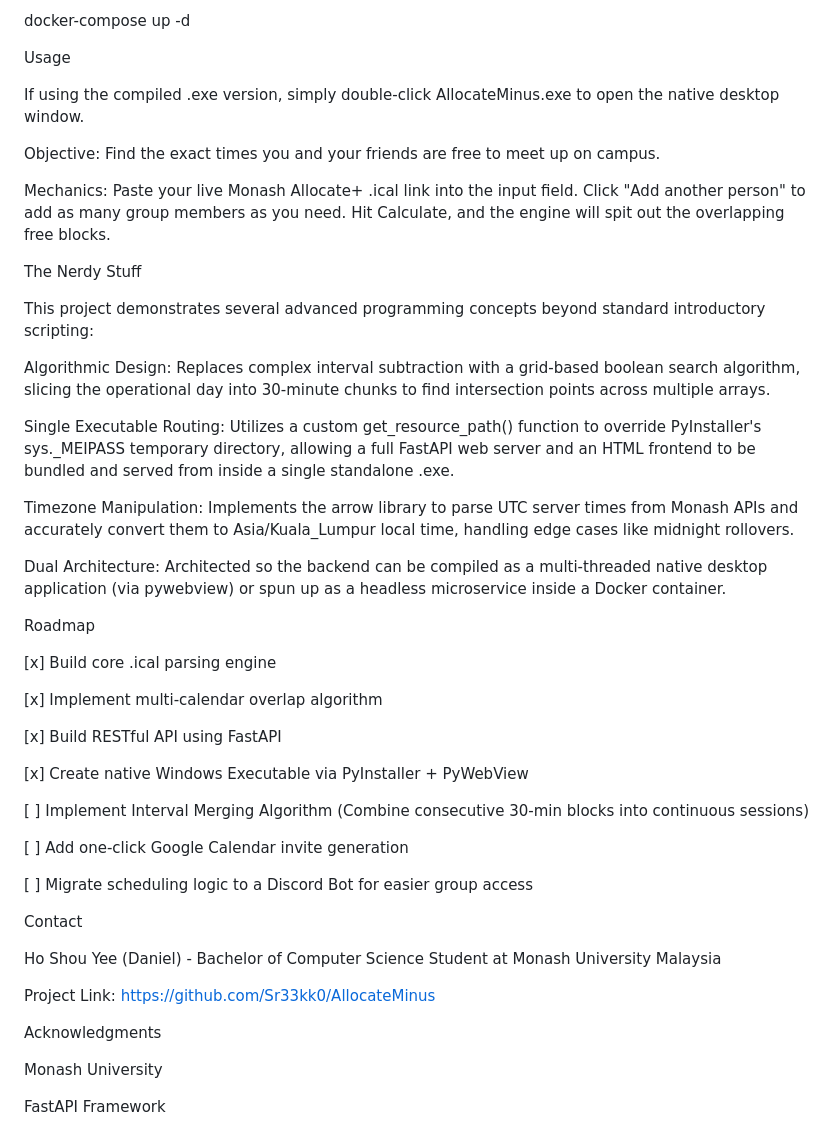
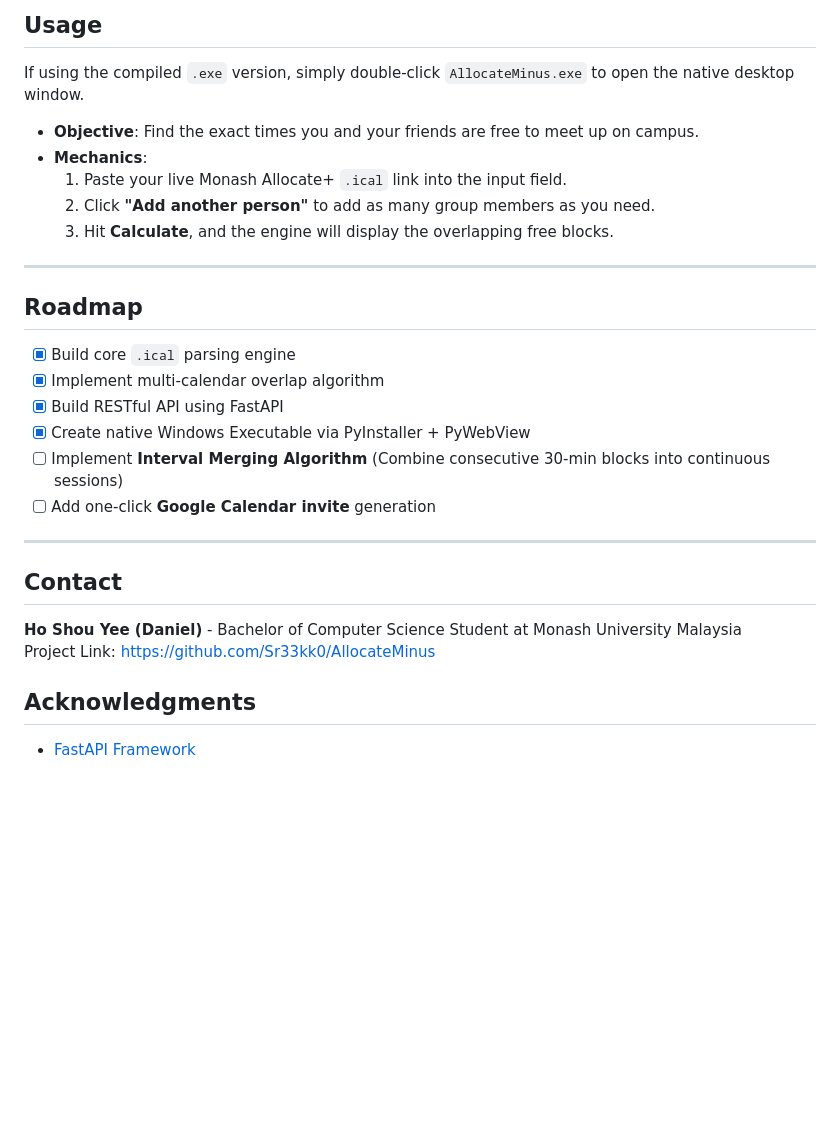
Before and after one commit to Sr33kk0/AllocateMinus, a Markdown page: README.md, the part around one of its changes. Rendered like a GitHub page; blank space fills up the shorter version.

```diff
--- a/README.md
+++ b/README.md
@@ -82,51 +91,31 @@ To host this 24/7 on your local network (or via Tailscale):
 
-docker-compose up -d
+## Usage
 
+If using the compiled `.exe` version, simply double-click `AllocateMinus.exe` to open the native desktop window.
 
-Usage
+* **Objective**: Find the exact times you and your friends are free to meet up on campus.
+* **Mechanics**:
+    1. Paste your live Monash Allocate+ `.ical` link into the input field.
+    2. Click **"Add another person"** to add as many group members as you need.
+    3. Hit **Calculate**, and the engine will display the overlapping free blocks.
 
-If using the compiled .exe version, simply double-click AllocateMinus.exe to open the native desktop window.
+---
 
-Objective: Find the exact times you and your friends are free to meet up on campus.
+## Roadmap
 
-Mechanics: Paste your live Monash Allocate+ .ical link into the input field. Click "Add another person" to add as many group members as you need. Hit Calculate, and the engine will spit out the overlapping free blocks.
+- [x] Build core `.ical` parsing engine
+- [x] Implement multi-calendar overlap algorithm
+- [x] Build RESTful API using FastAPI
+- [x] Create native Windows Executable via PyInstaller + PyWebView
+- [ ] Implement **Interval Merging Algorithm** (Combine consecutive 30-min blocks into continuous sessions)
+- [ ] Add one-click **Google Calendar invite** generation
 
-The Nerdy Stuff
+---
 
-This project demonstrates several advanced programming concepts beyond standard introductory scripting:
+## Contact
 
-Algorithmic Design: Replaces complex interval subtraction with a grid-based boolean search algorithm, slicing the operational day into 30-minute chunks to find intersection points across multiple arrays.
+**Ho Shou Yee (Daniel)** - Bachelor of Computer Science Student at Monash University Malaysia
+Project Link: [https://github.com/Sr33kk0/AllocateMinus](https://github.com/Sr33kk0/AllocateMinus)
 
-Single Executable Routing: Utilizes a custom get_resource_path() function to override PyInstaller's sys._MEIPASS temporary directory, allowing a full FastAPI web server and an HTML frontend to be bundled and served from inside a single standalone .exe.
-
-Timezone Manipulation: Implements the arrow library to parse UTC server times from Monash APIs and accurately convert them to Asia/Kuala_Lumpur local time, handling edge cases like midnight rollovers.
-
-Dual Architecture: Architected so the backend can be compiled as a multi-threaded native desktop application (via pywebview) or spun up as a headless microservice inside a Docker container.
-
-Roadmap
-
-[x] Build core .ical parsing engine
-
-[x] Implement multi-calendar overlap algorithm
-
-[x] Build RESTful API using FastAPI
-
-[x] Create native Windows Executable via PyInstaller + PyWebView
-
-[ ] Implement Interval Merging Algorithm (Combine consecutive 30-min blocks into continuous sessions)
-
-[ ] Add one-click Google Calendar invite generation
-
-[ ] Migrate scheduling logic to a Discord Bot for easier group access
-
-Contact
-
-Ho Shou Yee (Daniel) - Bachelor of Computer Science Student at Monash University Malaysia
-
-Project Link: https://github.com/Sr33kk0/AllocateMinus
-
-Acknowledgments
-
-Monash University
-
-FastAPI Framework
+## Acknowledgments
+* [FastAPI Framework](https://fastapi.tiangolo.com/)
```
Also changed, not shown: other parts of README.md (+59 -50 lines).
